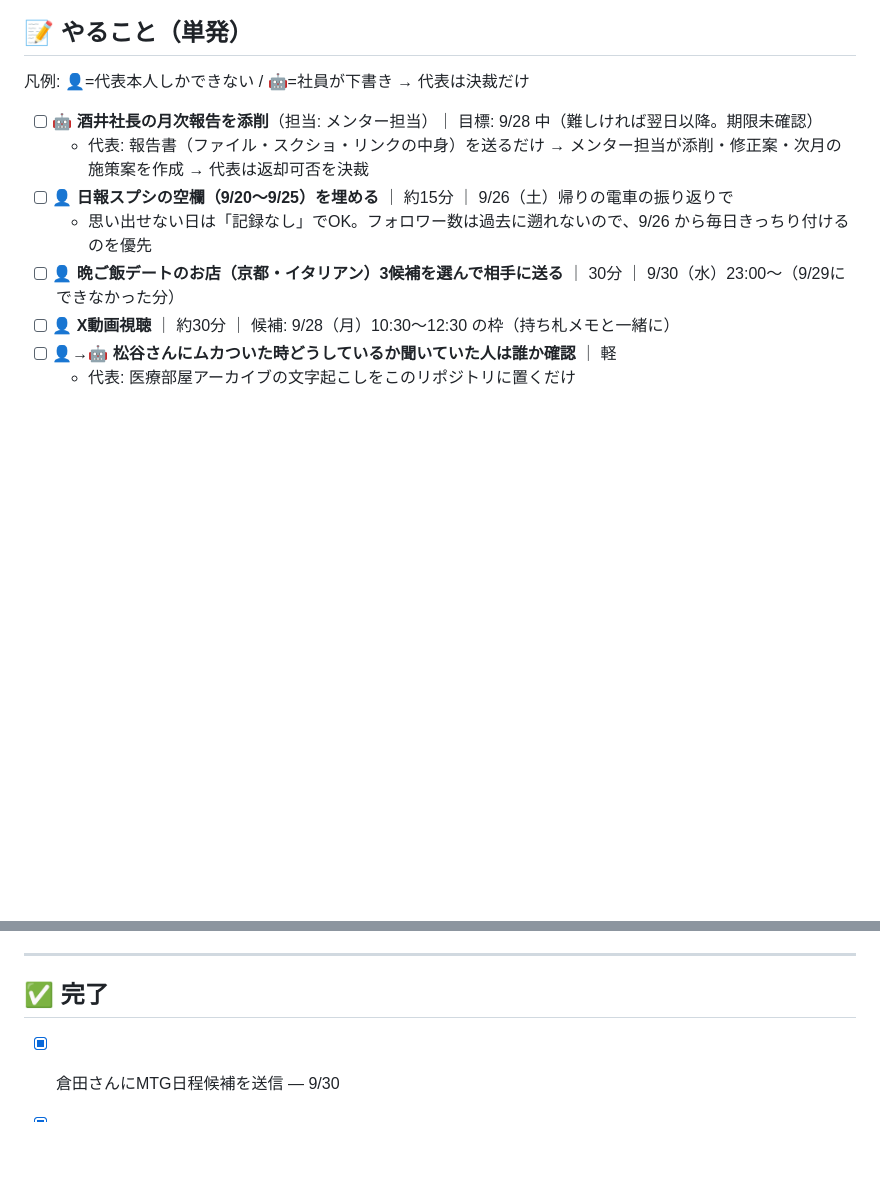
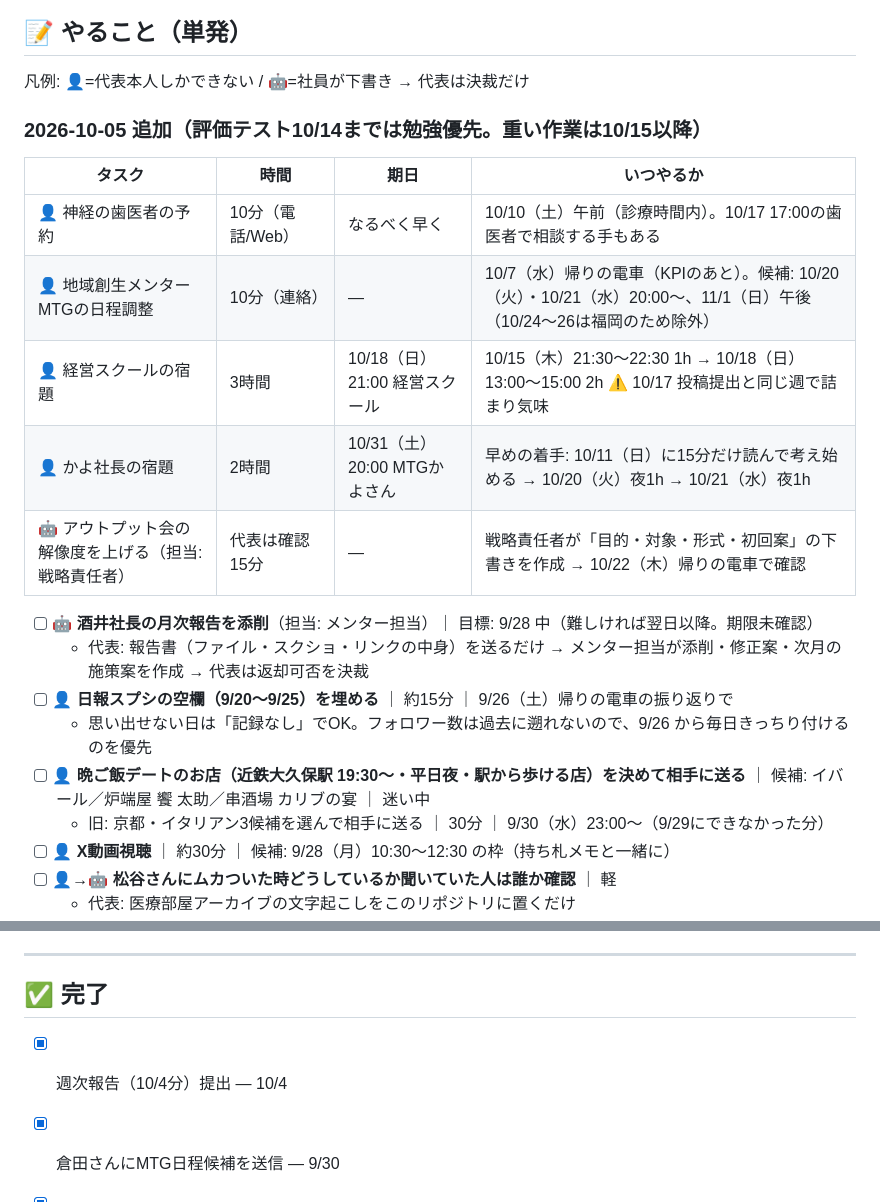
Before and after one commit to gakutopaso-hub/asanosyatyo, a Markdown page: secretary/tasks.md, 2 parts joined by grey strips. Drawn GitHub-style; blank space fills up the shorter version.

Commit message:
タスク追加: かよ社長・経営スクールの宿題、歯医者予約、地域創生MTG調整、アウトプット会
Co-Authored-By: Claude Opus 5.5 <noreply@anthropic.com>
Claude-Session: https://claude.ai/code/session_01U8582CXgJcTRPR8mqEQHmZ

```diff
--- a/secretary/tasks.md
+++ b/secretary/tasks.md
@@ -76,11 +76,21 @@
 
 凡例: 👤=代表本人しかできない / 🤖=社員が下書き → 代表は決裁だけ
 
+### 2026-10-05 追加（評価テスト10/14までは勉強優先。重い作業は10/15以降）
+| タスク | 時間 | 期日 | いつやるか |
+|---|---|---|---|
+| 👤 神経の歯医者の予約 | 10分（電話/Web） | なるべく早く | 10/10（土）午前（診療時間内）。10/17 17:00の歯医者で相談する手もある |
+| 👤 地域創生メンターMTGの日程調整 | 10分（連絡） | — | 10/7（水）帰りの電車（KPIのあと）。候補: 10/20（火）・10/21（水）20:00〜、11/1（日）午後（10/24〜26は福岡のため除外） |
+| 👤 経営スクールの宿題 | 3時間 | 10/18（日）21:00 経営スクール | 10/15（木）21:30〜22:30 1h → 10/18（日）13:00〜15:00 2h ⚠️ 10/17 投稿提出と同じ週で詰まり気味 |
+| 👤 かよ社長の宿題 | 2時間 | 10/31（土）20:00 MTGかよさん | 早めの着手: 10/11（日）に15分だけ読んで考え始める → 10/20（火）夜1h → 10/21（水）夜1h |
+| 🤖 アウトプット会の解像度を上げる（担当: 戦略責任者） | 代表は確認15分 | — | 戦略責任者が「目的・対象・形式・初回案」の下書きを作成 → 10/22（木）帰りの電車で確認 |
+
 - [ ] 🤖 **酒井社長の月次報告を添削**（担当: メンター担当）｜ 目標: 9/28 中（難しければ翌日以降。期限未確認）
   - 代表: 報告書（ファイル・スクショ・リンクの中身）を送るだけ → メンター担当が添削・修正案・次月の施策案を作成 → 代表は返却可否を決裁
 - [ ] 👤 **日報スプシの空欄（9/20〜9/25）を埋める** ｜ 約15分 ｜ 9/26（土）帰りの電車の振り返りで
   - 思い出せない日は「記録なし」でOK。フォロワー数は過去に遡れないので、9/26 から毎日きっちり付けるのを優先
-- [ ] 👤 **晩ご飯デートのお店（京都・イタリアン）3候補を選んで相手に送る** ｜ 30分 ｜ 9/30（水）23:00〜（9/29にできなかった分）
+- [ ] 👤 **晩ご飯デートのお店（近鉄大久保駅 19:30〜・平日夜・駅から歩ける店）を決めて相手に送る** ｜ 候補: イバール／炉端屋 饗 太助／串酒場 カリブの宴 ｜ 迷い中
+  - 旧: 京都・イタリアン3候補を選んで相手に送る ｜ 30分 ｜ 9/30（水）23:00〜（9/29にできなかった分）
 - [ ] 👤 **X動画視聴** ｜ 約30分 ｜ 候補: 9/28（月）10:30〜12:30 の枠（持ち札メモと一緒に）
 - [ ] 👤→🤖 **松谷さんにムカついた時どうしているか聞いていた人は誰か確認** ｜ 軽
   - 代表: 医療部屋アーカイブの文字起こしをこのリポジトリに置くだけ
@@ -97,6 +107,8 @@
 
 ## ✅ 完了
 
+- [x] 週次報告（10/4分）提出 — 10/4
+
 - [x] 倉田さんにMTG日程候補を送信 — 9/30
 
 - [x] 循環器 投稿提出（9/28分・10投稿、6時間30分）— 9/28
```
Also changed, not shown: other parts of secretary/tasks.md (+1 -1 lines).
